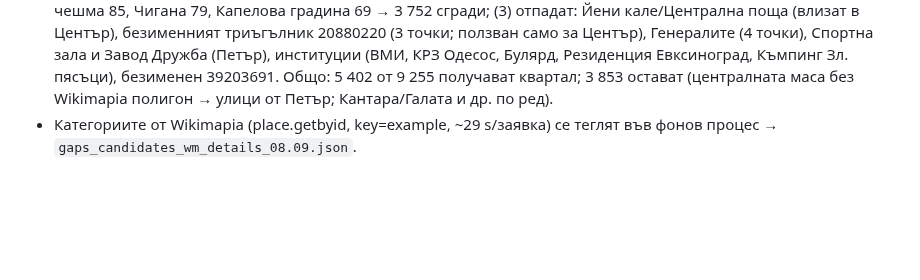
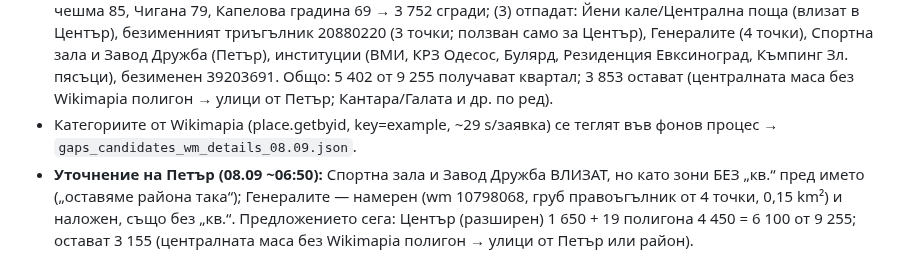
Before and after one commit to Petar1984/Fire_Varna, a Markdown page: docs/sessions/СЪСТОЯНИЕ_Границите_06.09.md, the part around the change. Drawn GitHub-style; blank space fills up the shorter version.

Commit message:
state: §15 — Petar: Спортна зала, Завод Дружба and Генералите enter as prefix-less zones; proposal now 6 100 of 9 255

```diff
--- a/docs/sessions/СЪСТОЯНИЕ_Границите_06.09.md
+++ b/docs/sessions/СЪСТОЯНИЕ_Границите_06.09.md
@@ -112,3 +112,4 @@
 - **Думи на Петър (08.09):** „Битоля е в дупка — не би трябвало да пише квартал Левски“ (потвърдено: всички точки на Битоля са извън 60-те; думата е кадастрална); „**пиши го Център**“ за централната дупка; „**Спортна зала и Завод Дружба не ги пиши квартали**“; „виж ги как са в Wikimapia и ги наложи в дупките“.
 - **Предложението (чернова за решения 5, неподписано):** (1) Център (разширен) = подписан Център ∪ Йени кале (wm 24852305) ∪ Централна поща (34598647) ∪ полигон 20880220, минус всички други подписани → 0,92 → 3,27 km², 1 650 сгради (Център 870, Левски 204, Цветен квартал 154, 4-ти микрорайон 136, Колхозен пазар 101), Битоля 7/7 вътре; (2) 16 предложени Wikimapia полигона, както са начертани: Фатрико дере 640, Кантара 571, Сълзица 511, Погребите 356, Островна ПЗ 290, Виница-север 237 (решение 4: към Добрева чешма), Северна ПЗ 203, Хубавата чешма 193, Baba Alino 146, Дъбравата 139, Банала чешма 131, Градището 128, Сава 102, Бялата чешма 85, Чигана 79, Капелова градина 69 → 3 752 сгради; (3) отпадат: Йени кале/Централна поща (влизат в Център), безименният триъгълник 20880220 (3 точки; ползван само за Център), Генералите (4 точки), Спортна зала и Завод Дружба (Петър), институции (ВМИ, КРЗ Одесос, Булярд, Резиденция Евксиноград, Къмпинг Зл. пясъци), безименен 39203691. Общо: 5 402 от 9 255 получават квартал; 3 853 остават (централната маса без Wikimapia полигон → улици от Петър; Кантара/Галата и др. по ред).
 - Категориите от Wikimapia (place.getbyid, key=example, ~29 s/заявка) се теглят във фонов процес → `gaps_candidates_wm_details_08.09.json`.
+- **Уточнение на Петър (08.09 ~06:50):** Спортна зала и Завод Дружба ВЛИЗАТ, но като зони БЕЗ „кв.“ пред името („оставяме района така“); Генералите — намерен (wm 10798068, груб правоъгълник от 4 точки, 0,15 km²) и наложен, също без „кв.“. Предложението сега: Център (разширен) 1 650 + 19 полигона 4 450 = 6 100 от 9 255; остават 3 155 (централната маса без Wikimapia полигон → улици от Петър или район).
```
